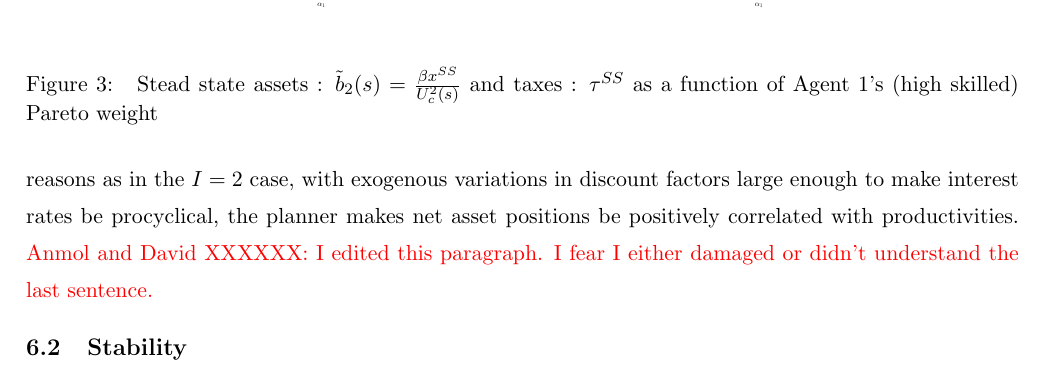
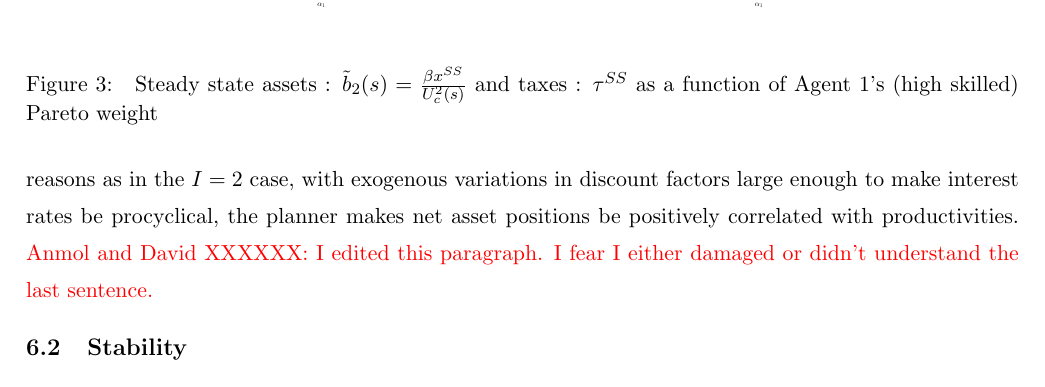
Before and after one commit to apb296/BEGS-writeup, a LaTeX thesis (BEGSDraft.tex): part of page 22 of 50, cut so that both start at the same text. Compiled offline with pdfLaTeX; a LaTeX package or settings file that is missing is left out.

Commit message:
testing update

```diff
--- a/BEGSDraft.tex
+++ b/BEGSDraft.tex
@@ -1468,7 +1468,7 @@ relative strengths of the two forces.
   \begin{figure}[htp]
  \centering
  \includegraphics[width=\textwidth]{Draft25Graphs/SS_alpha1.eps}
- \caption{ Stead state assets : $\tilde{b}_2(s)=\frac{\beta  x^{SS}}{U^2_c(s)}$ and taxes : $\tau^{SS}$ as a function of Agent 1's (high skilled) Pareto weight}
+ \caption{ Steady state assets : $\tilde{b}_2(s)=\frac{\beta  x^{SS}}{U^2_c(s)}$ and taxes : $\tau^{SS}$ as a function of Agent 1's (high skilled) Pareto weight}
  \label{fig: SS comparative}
  \end{figure}
 \subsubsection{Correlation of net assets and productivities}
```
